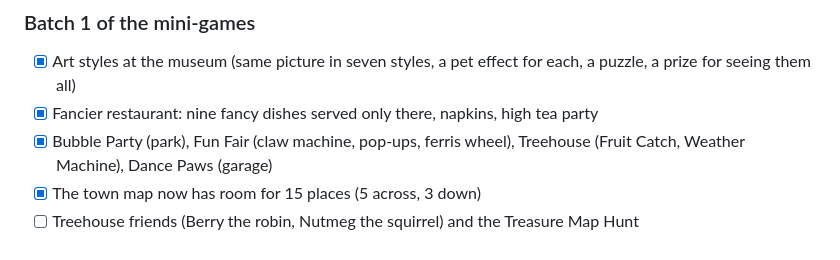
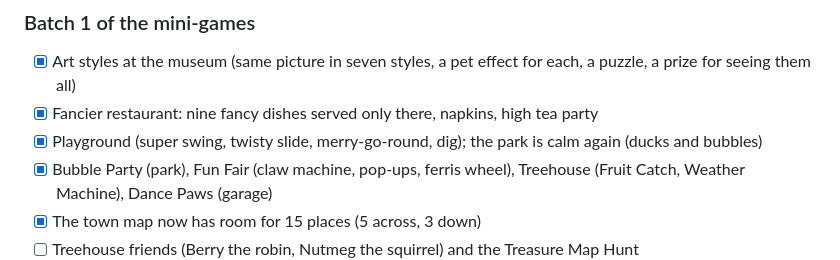
Before and after one commit to ZeusBruceSantana/twin-pets, a Markdown page: BACKLOG.md, the part around the change. Drawn GitHub-style.

```diff
--- a/BACKLOG.md
+++ b/BACKLOG.md
@@ -151,6 +151,7 @@
 ### Batch 1 of the mini-games
 - [x] Art styles at the museum (same picture in seven styles, a pet effect for each, a puzzle, a prize for seeing them all)
 - [x] Fancier restaurant: nine fancy dishes served only there, napkins, high tea party
+- [x] Playground (super swing, twisty slide, merry-go-round, dig); the park is calm again (ducks and bubbles)
 - [x] Bubble Party (park), Fun Fair (claw machine, pop-ups, ferris wheel), Treehouse (Fruit Catch, Weather Machine), Dance Paws (garage)
 - [x] The town map now has room for 15 places (5 across, 3 down)
 - [ ] Treehouse friends (Berry the robin, Nutmeg the squirrel) and the Treasure Map Hunt
```
Also changed, not shown: README.md (+2 -1 lines).
